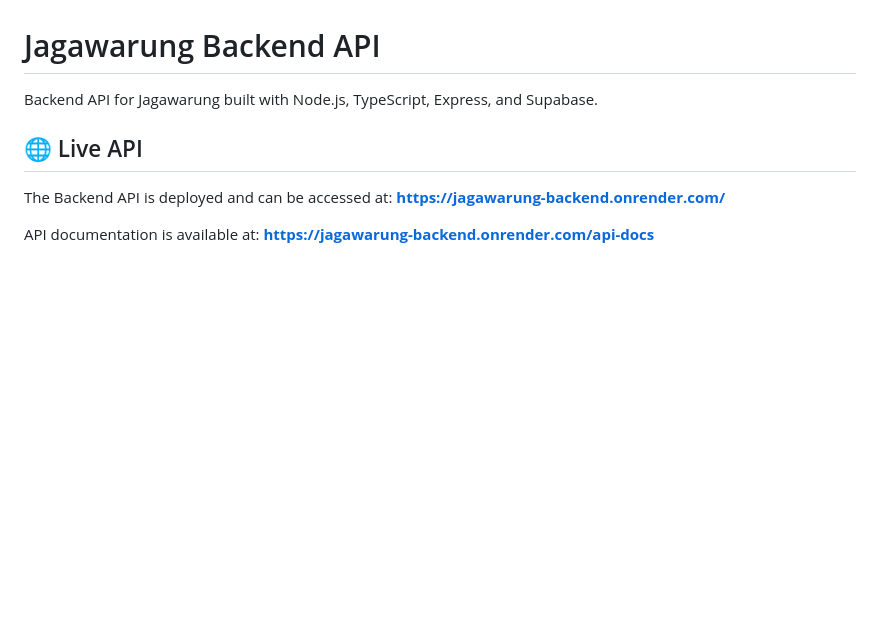
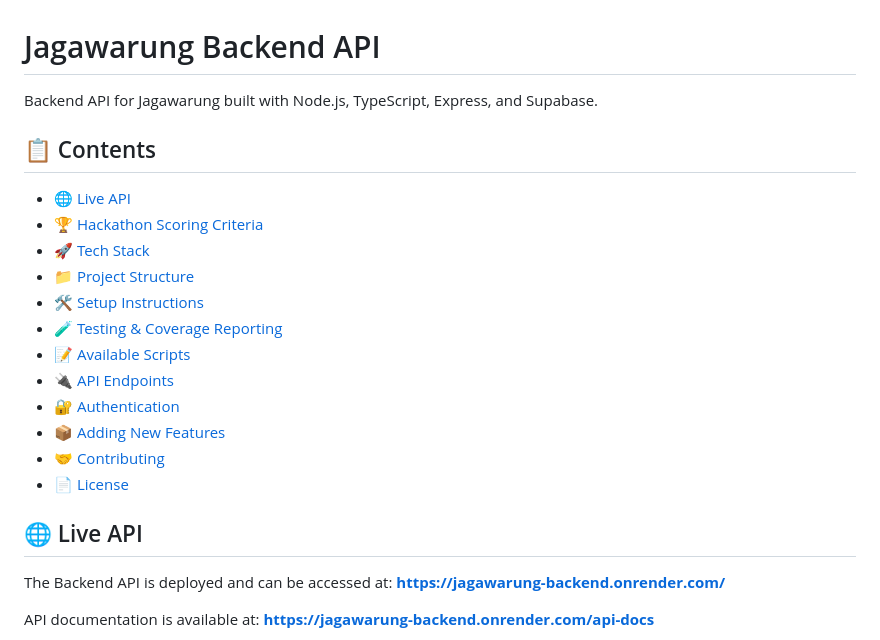
Before and after one commit to Juara-1/jagawarung-backend, a Markdown page: README.md, the part around the change. Drawn GitHub-style; blank space fills up the shorter version.

Commit message:
docs(readme): Add Contents section

```diff
--- a/README.md
+++ b/README.md
@@ -1,6 +1,21 @@
 # Jagawarung Backend API
 
 Backend API for Jagawarung built with Node.js, TypeScript, Express, and Supabase.
+
+## 📋 Contents
+
+- [🌐 Live API](#-live-api)
+- [🏆 Hackathon Scoring Criteria](#-hackathon-scoring-criteria)
+- [🚀 Tech Stack](#-tech-stack)
+- [📁 Project Structure](#-project-structure)
+- [🛠️ Setup Instructions](#️-setup-instructions)
+- [🧪 Testing & Coverage Reporting](#-testing--coverage-reporting)
+- [📝 Available Scripts](#-available-scripts)
+- [🔌 API Endpoints](#-api-endpoints)
+- [🔐 Authentication](#-authentication)
+- [📦 Adding New Features](#-adding-new-features)
+- [🤝 Contributing](#-contributing)
+- [📄 License](#-license)
 
 ## 🌐 Live API
 
```
